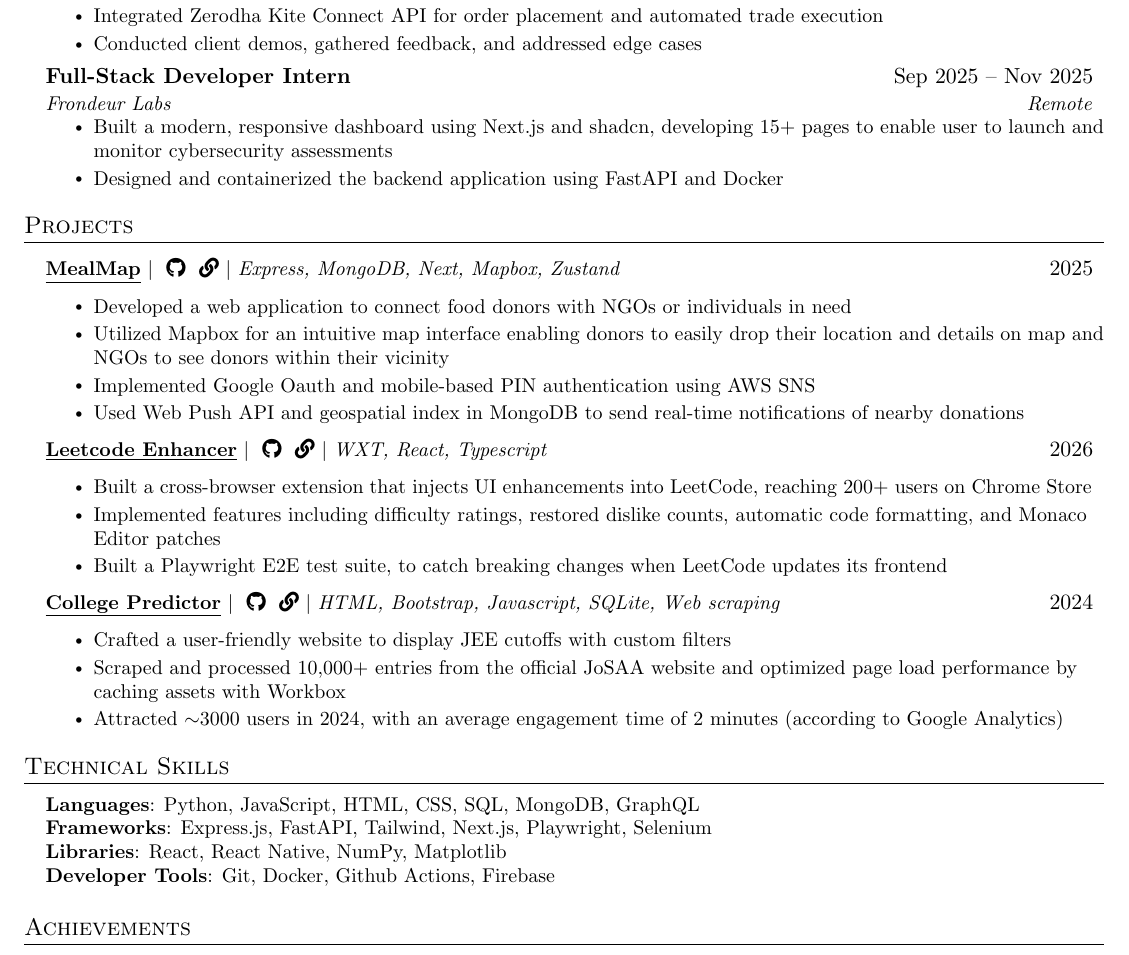
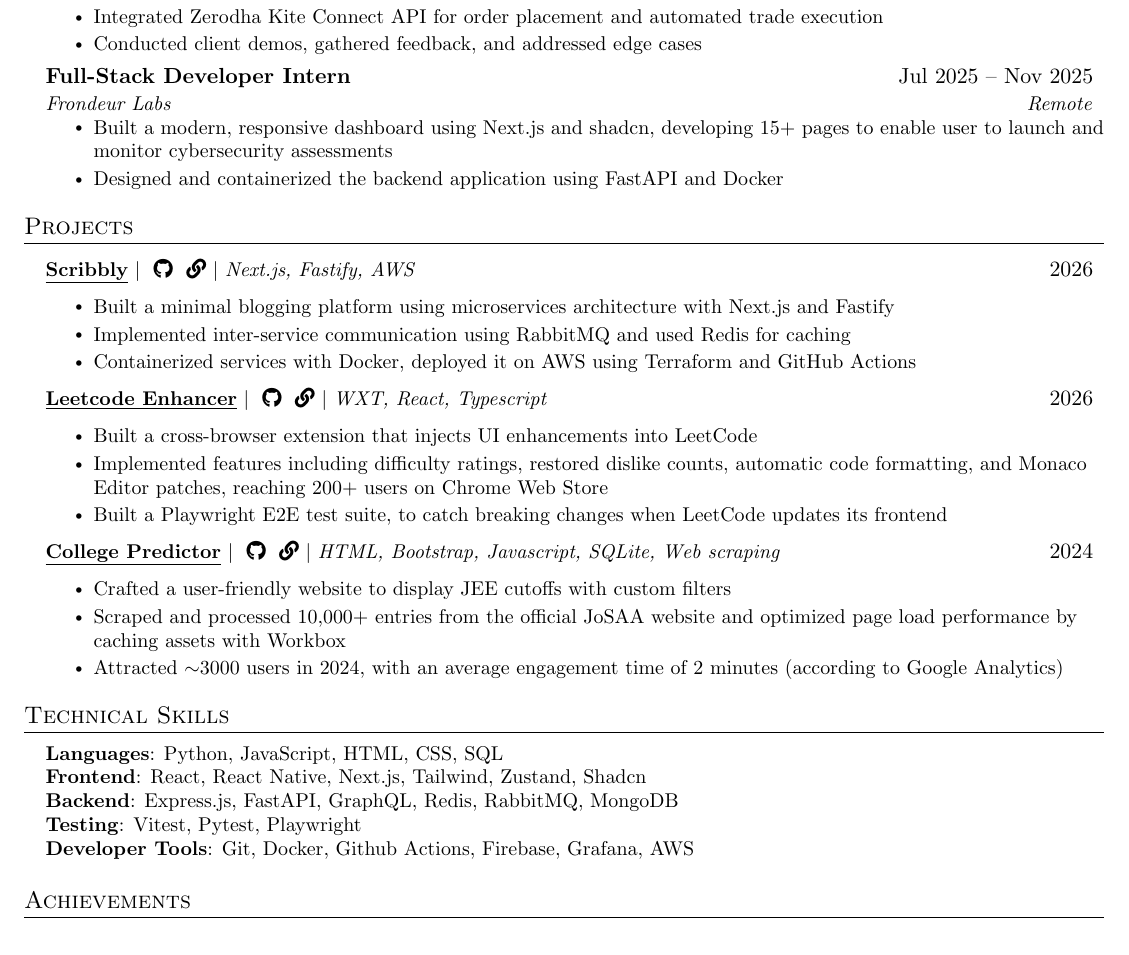
Before and after one commit to Sbrjt/resume, a LaTeX CV (resume.tex): part of the page, cut so that both start at the same text. Compiled offline with pdfLaTeX.

Commit message:
Resume updated

```diff
--- a/resume.tex
+++ b/resume.tex
@@ -46,7 +46,7 @@
 \addtolength{\oddsidemargin}{-0.5in}
 %\addtolength{\evensidemargin}{-0.5in}
 \addtolength{\textwidth}{1in}
-\addtolength{\topmargin}{-.5in}
+\addtolength{\topmargin}{-.4in}
 \addtolength{\textheight}{5in}
 
 \urlstyle{same}
@@ -165,7 +165,7 @@
       \resumeItemListEnd
 
     \resumeSubheading
-      {Full-Stack Developer Intern}{Sep 2025 -- Nov 2025}
+      {Full-Stack Developer Intern}{Jul 2025 -- Nov 2025}
       {Frondeur Labs}{Remote}
       \resumeItemListStart
         \resumeItem{Built a modern, responsive dashboard using Next.js and shadcn, developing 15+ pages to enable user to launch and monitor cybersecurity assessments}
@@ -191,19 +191,18 @@
     \resumeSubHeadingListStart
 
         \resumeProjectHeading
-          {\textbf{\underline{MealMap}}  $|$ \githublink{https://github.com/Sbrjt/MealMap} \livelink{https://meal-map-sbrjts-projects.vercel.app} $|$  \emph{Express, MongoDB, Next, Mapbox, Zustand}}{2025}
+          {\textbf{\underline{Scribbly}}  $|$ \githublink{https://github.com/Sbrjt/scribbly} \livelink{} $|$  \emph{Next.js, Fastify, AWS}}{2026}
           \resumeItemListStart
-            \resumeItem{Developed a web application to connect food donors with NGOs or individuals in need}
-            \resumeItem{Utilized Mapbox for an intuitive map interface enabling donors to easily drop their location and details on map and NGOs to see donors within their vicinity}
-            \resumeItem{Implemented Google Oauth and mobile-based PIN authentication using AWS SNS}
-            \resumeItem{Used Web Push API and geospatial index in MongoDB to send real-time notifications of nearby donations}
+            \resumeItem{Built a minimal blogging platform using microservices architecture with Next.js and Fastify}
+            \resumeItem{Implemented inter-service communication using RabbitMQ and used Redis for caching}
+            \resumeItem{Containerized services with Docker, deployed it on AWS using Terraform and GitHub Actions}
           \resumeItemListEnd
 
         \resumeProjectHeading
           {\textbf{\underline{Leetcode Enhancer}}  $|$ \githublink{https://github.com/Sbrjt/leetcode-enhancer} \livelink{https://chromewebstore.google.com/detail/leetcode-enhancer/cpoclfijojgjiafnlgnhjalkaiabcjch}  $|$ \emph{WXT, React, Typescript}}{2026}
           \resumeItemListStart
-            \resumeItem{Built a cross-browser extension that injects UI enhancements into LeetCode, reaching 200+ users on Chrome Store}
-            \resumeItem{Implemented features including difficulty ratings, restored dislike counts, automatic code formatting, and Monaco Editor patches}
+            \resumeItem{Built a cross-browser extension that injects UI enhancements into LeetCode}
+            \resumeItem{Implemented features including difficulty ratings, restored dislike counts, automatic code formatting, and Monaco Editor patches,  reaching 200+ users on Chrome Web Store}
             \resumeItem{Built a Playwright E2E test suite, to catch breaking changes when LeetCode updates its frontend}
           \resumeItemListEnd
 
@@ -230,10 +229,11 @@
 \section{Technical Skills}
  \begin{itemize}[leftmargin=0.15in, label={}]
     \small{\item{
-     \textbf{Languages}{: Python, JavaScript, HTML, CSS, SQL, MongoDB, GraphQL} \\
-     \textbf{Frameworks}{: Express.js, FastAPI, Tailwind, Next.js, Playwright, Selenium} \\
-     \textbf{Libraries}{: React, React Native, NumPy, Matplotlib} \\
-     \textbf{Developer Tools}{: Git, Docker, Github Actions, Firebase }
+     \textbf{Languages}{: Python, JavaScript, HTML, CSS, SQL} \\
+     \textbf{Frontend}{: React, React Native, Next.js, Tailwind, Zustand, Shadcn} \\
+    \textbf{Backend}{: Express.js, FastAPI, GraphQL, Redis, RabbitMQ, MongoDB} \\
+    \textbf{Testing}{: Vitest, Pytest, Playwright} \\
+     \textbf{Developer Tools}{: Git, Docker, Github Actions, Firebase, Grafana, AWS }
     }}
  \end{itemize}
 
```
Also changed, not shown: resume.pdf.
